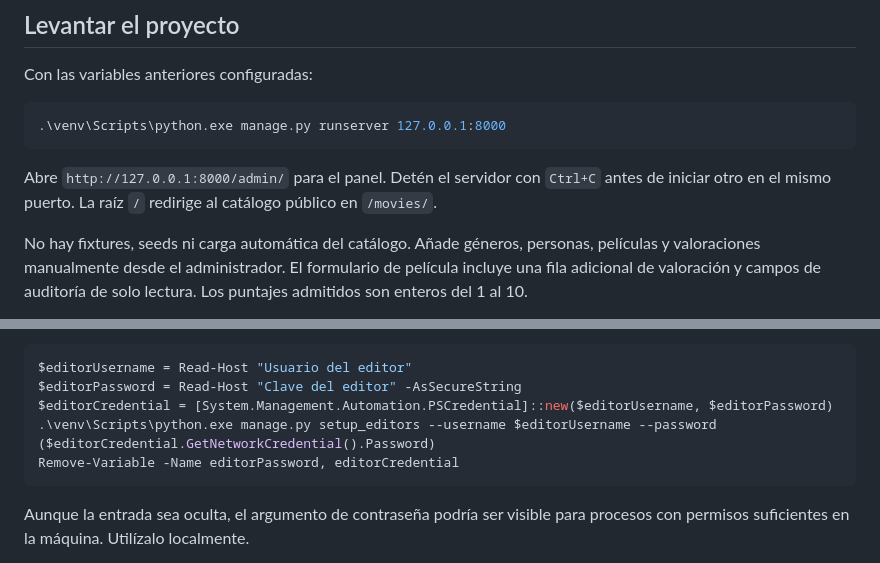
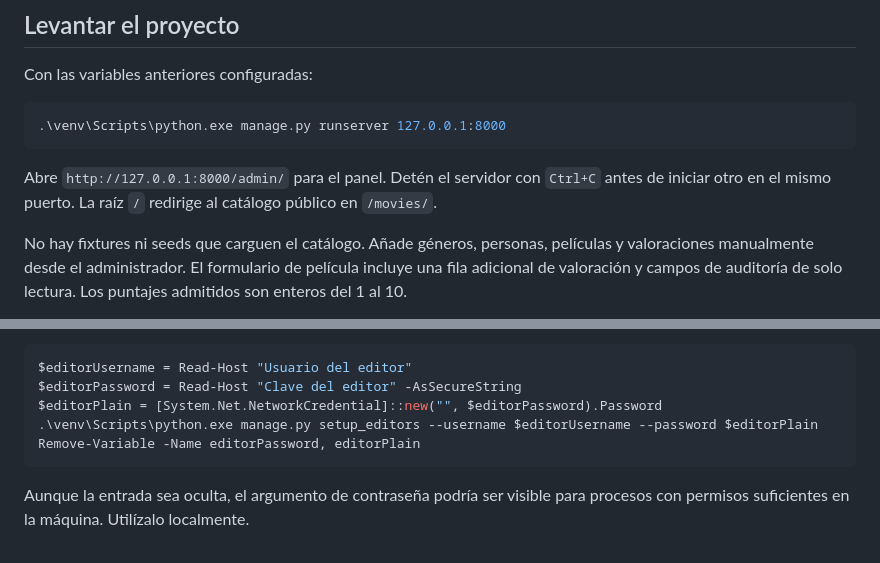
Before and after one commit to karimSOV/django-lab05, a Markdown page: README.md, 2 parts joined by grey strips. GitHub-like rendering.

Commit message:
Docs: simplificar instrucciones del README

````diff
--- a/README.md
+++ b/README.md
@@ -64,7 +64,7 @@ Abre `http://127.0.0.1:8000/admin/` para el panel. Detén el servidor con
 `Ctrl+C` antes de iniciar otro en el mismo puerto. La raíz `/` redirige al
 catálogo público en `/movies/`.
 
-No hay fixtures, seeds ni carga automática del catálogo. Añade géneros,
+No hay fixtures ni seeds que carguen el catálogo. Añade géneros,
 personas, películas y valoraciones manualmente desde el administrador. El
 formulario de película incluye una fila adicional de valoración y campos de
 auditoría de solo lectura. Los puntajes admitidos son enteros del 1 al 10.
@@ -93,9 +93,9 @@ de forma oculta y pasarla igualmente mediante el argumento requerido:
 ```powershell
 $editorUsername = Read-Host "Usuario del editor"
 $editorPassword = Read-Host "Clave del editor" -AsSecureString
-$editorCredential = [System.Management.Automation.PSCredential]::new($editorUsername, $editorPassword)
-.\venv\Scripts\python.exe manage.py setup_editors --username $editorUsername --password ($editorCredential.GetNetworkCredential().Password)
-Remove-Variable -Name editorPassword, editorCredential
+$editorPlain = [System.Net.NetworkCredential]::new("", $editorPassword).Password
+.\venv\Scripts\python.exe manage.py setup_editors --username $editorUsername --password $editorPlain
+Remove-Variable -Name editorPassword, editorPlain
 ```
 
 Aunque la entrada sea oculta, el argumento de contraseña podría ser visible
````
